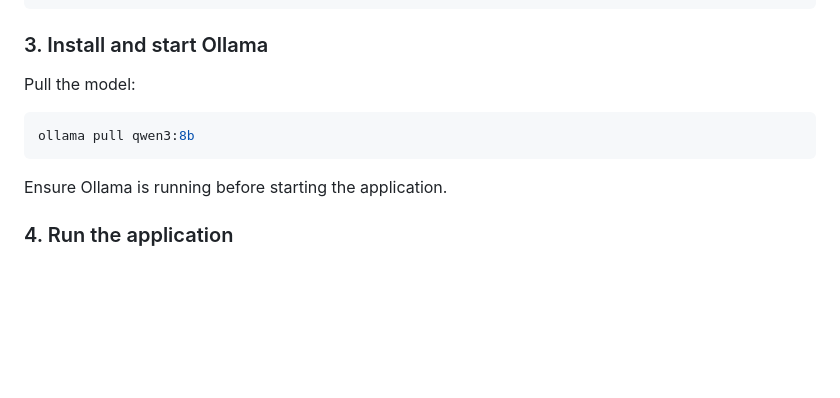
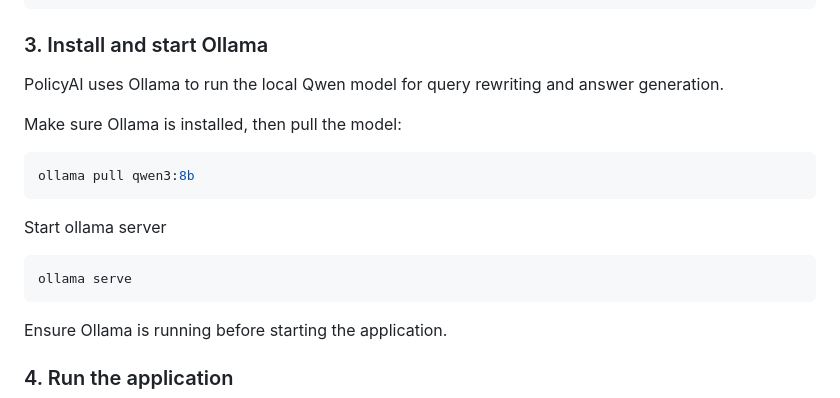
Before and after one commit to fonyango/policy-ai, a Markdown page: README.md, the part around the change. GitHub-like rendering; blank space fills up the shorter version.

Commit message:
update: update local set up section

````diff
--- a/README.md
+++ b/README.md
@@ -133,10 +133,18 @@ docker run -d \
 
 ### 3. Install and start Ollama
 
-Pull the model:
+PolicyAI uses Ollama to run the local Qwen model for query rewriting and answer generation.
+
+Make sure Ollama is installed, then pull the model:
 
 ```bash
 ollama pull qwen3:8b
+```
+
+Start ollama server
+
+```bash
+ollama serve
 ```
 
 Ensure Ollama is running before starting the application.
````
